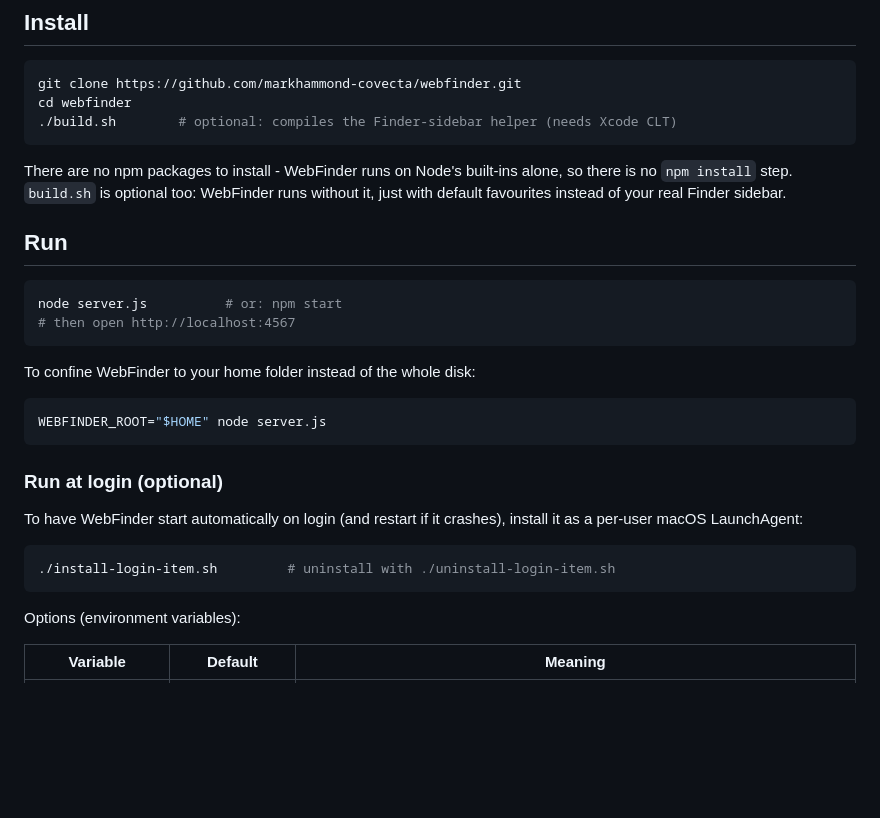
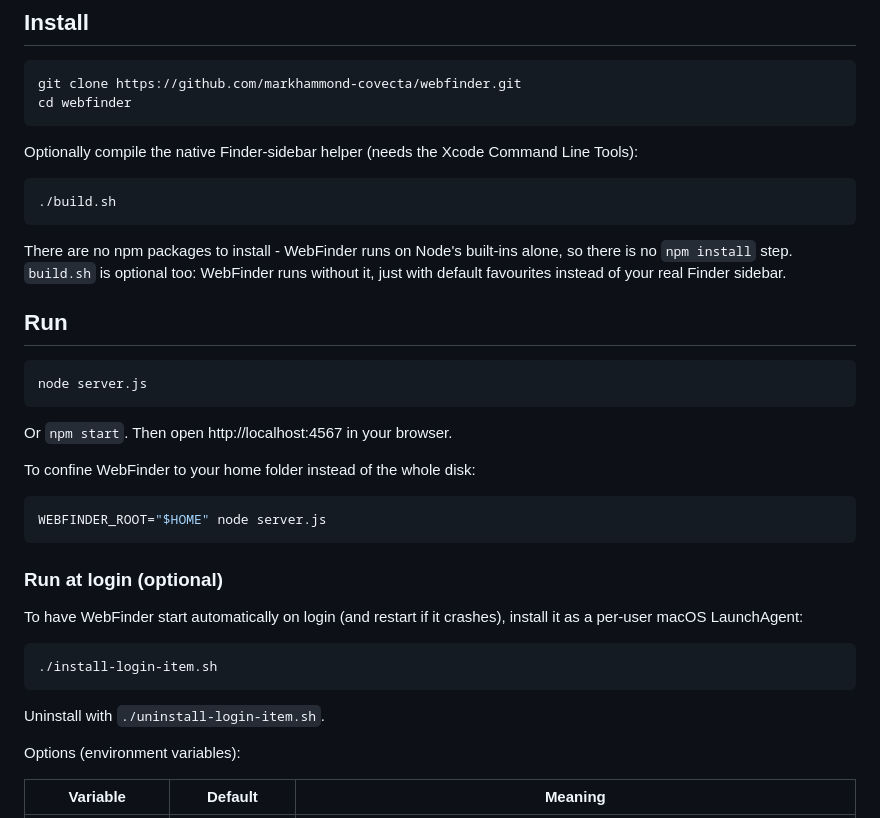
Before and after one commit to markhammond-covecta/webfinder, a Markdown page: README.md, the part around the change. Rendered like a GitHub page; blank space fills up the shorter version.

Commit message:
README: move inline comments off command lines
Interactive zsh does not treat `#` as a comment by default, so pasting a
command with a trailing `# ...` comment fails (e.g. `(needs Xcode CLT)` is
parsed as a glob qualifier -> "unknown file attribute"). Put each command on
its own line and move the explanatory comments into prose.

Co-Authored-By: Claude Opus 4.8 (1M context) <noreply@anthropic.com>

````diff
--- a/README.md
+++ b/README.md
@@ -22,7 +22,13 @@ the usual file operations. Zero npm dependencies - it runs on Node's built-ins.
 ```bash
 git clone https://github.com/markhammond-covecta/webfinder.git
 cd webfinder
-./build.sh        # optional: compiles the Finder-sidebar helper (needs Xcode CLT)
+```
+
+Optionally compile the native Finder-sidebar helper (needs the Xcode Command
+Line Tools):
+
+```bash
+./build.sh
 ```
 
 There are no npm packages to install - WebFinder runs on Node's built-ins
@@ -33,9 +39,10 @@ sidebar.
 ## Run
 
 ```bash
-node server.js          # or: npm start
-# then open http://localhost:4567
+node server.js
 ```
+
+Or `npm start`. Then open http://localhost:4567 in your browser.
 
 To confine WebFinder to your home folder instead of the whole disk:
 
@@ -49,8 +56,10 @@ To have WebFinder start automatically on login (and restart if it crashes),
 install it as a per-user macOS LaunchAgent:
 
 ```bash
-./install-login-item.sh         # uninstall with ./uninstall-login-item.sh
+./install-login-item.sh
 ```
+
+Uninstall with `./uninstall-login-item.sh`.
 
 Options (environment variables):
 
````
